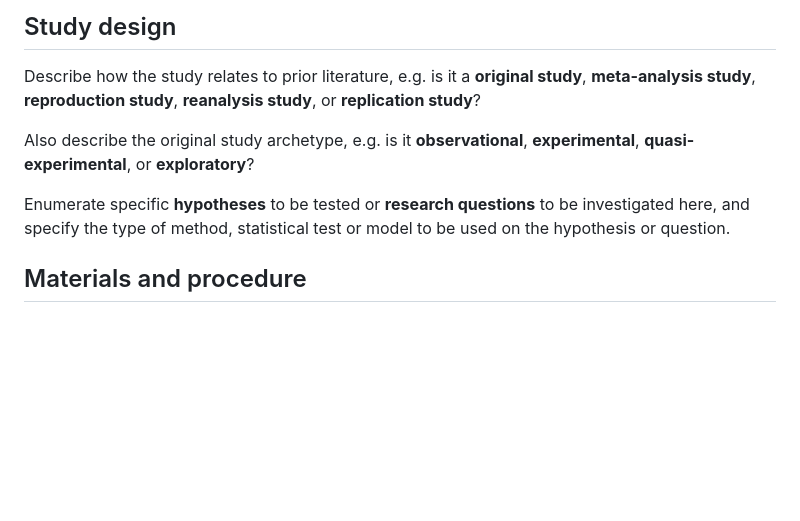
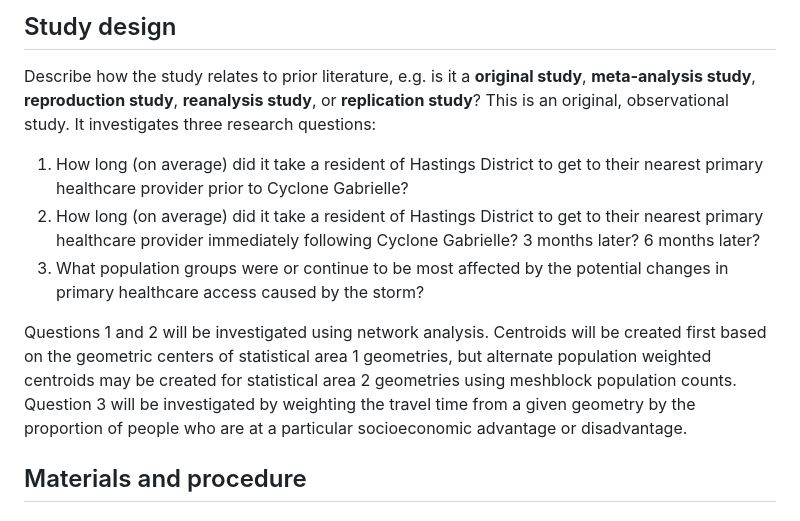
Before and after one commit to gsokolow/Flooding-and-Healthcare-2024, a Markdown page: docs/report/analysis_plan.md, the part around the change. GitHub-like rendering; blank space fills up the shorter version.

Commit message:
Update analysis_plan.md
study design drafted

```diff
--- a/docs/report/analysis_plan.md
+++ b/docs/report/analysis_plan.md
@@ -37,10 +37,14 @@ In order to prepare ourselves for the climate-altered future that is coming, and
 ## Study design
 
 Describe how the study relates to prior literature, e.g. is it a **original study**, **meta-analysis study**, **reproduction study**, **reanalysis study**, or **replication study**?
+This is an original, observational study. It investigates three research questions:
+1. How long (on average) did it take a resident of Hastings District to get to their nearest primary healthcare provider prior to Cyclone Gabrielle?
+2. How long (on average) did it take a resident of Hastings District to get to their nearest primary healthcare provider immediately following Cyclone Gabrielle? 3 months later? 6 months later?
+3. What population groups were or continue to be most affected by the potential changes in primary healthcare access caused by the storm?
 
-Also describe the original study archetype, e.g. is it **observational**, **experimental**, **quasi-experimental**, or **exploratory**?
-
-Enumerate specific **hypotheses** to be tested or **research questions** to be investigated here, and specify the type of method, statistical test or model to be used on the hypothesis or question.
+Questions 1 and 2 will be investigated using network analysis.
+Centroids will be created first based on the geometric centers of statistical area 1 geometries, but alternate population weighted centroids may be created for statistical area 2 geometries using meshblock population counts.
+Question 3 will be investigated by weighting the travel time from a given geometry by the proportion of people who are at a particular socioeconomic advantage or disadvantage.
 
 ## Materials and procedure
 
```
